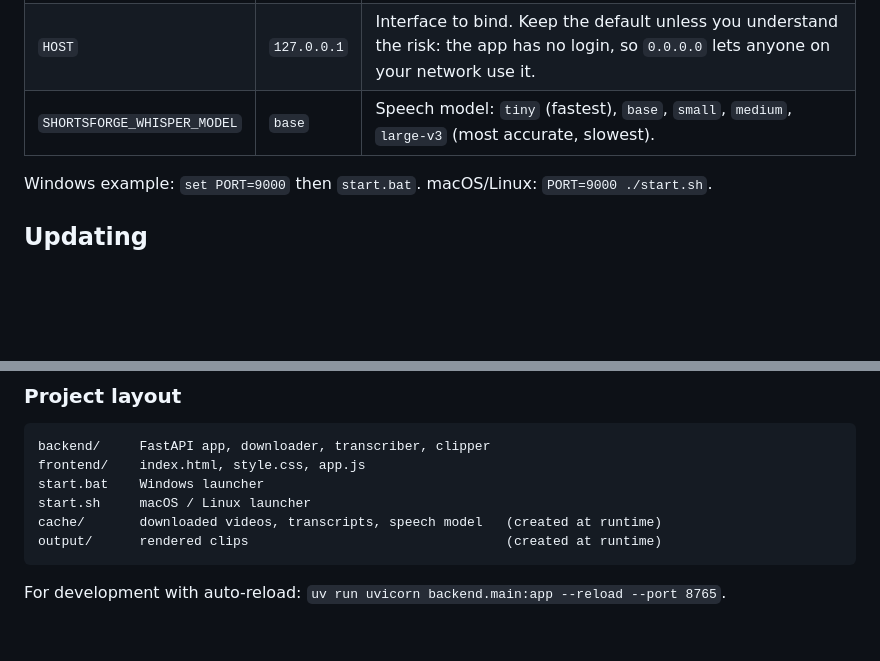
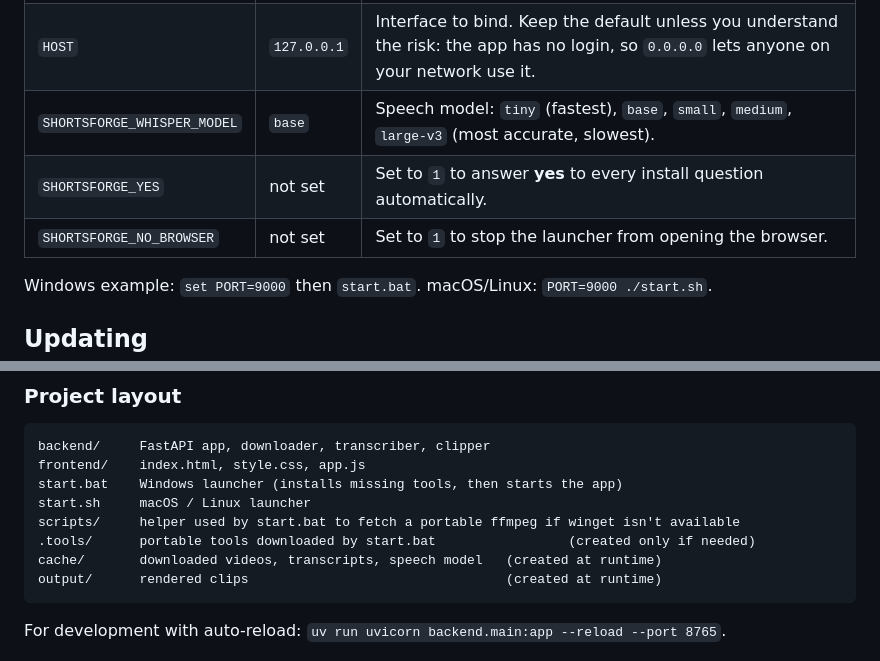
Before and after one commit to Eshaan0110/shortsforge, a Markdown page: README.md, 2 parts joined by grey strips. GitHub-like rendering; blank space fills up the shorter version.

````diff
--- a/README.md
+++ b/README.md
@@ -99,6 +123,8 @@ Set these as environment variables before running `start.bat` / `start.sh`:
 | `PORT` | `8765` | Port the app listens on. |
 | `HOST` | `127.0.0.1` | Interface to bind. Keep the default unless you understand the risk: the app has no login, so `0.0.0.0` lets anyone on your network use it. |
 | `SHORTSFORGE_WHISPER_MODEL` | `base` | Speech model: `tiny` (fastest), `base`, `small`, `medium`, `large-v3` (most accurate, slowest). |
+| `SHORTSFORGE_YES` | not set | Set to `1` to answer **yes** to every install question automatically. |
+| `SHORTSFORGE_NO_BROWSER` | not set | Set to `1` to stop the launcher from opening the browser. |
 
 Windows example: `set PORT=9000` then `start.bat`. macOS/Linux: `PORT=9000 ./start.sh`.
 
@@ -179,8 +206,10 @@ Tool failures return `{"detail": {"error": "...", "stderr": "..."}}`.
 ```
 backend/     FastAPI app, downloader, transcriber, clipper
 frontend/    index.html, style.css, app.js
-start.bat    Windows launcher
+start.bat    Windows launcher (installs missing tools, then starts the app)
 start.sh     macOS / Linux launcher
+scripts/     helper used by start.bat to fetch a portable ffmpeg if winget isn't available
+.tools/      portable tools downloaded by start.bat                 (created only if needed)
 cache/       downloaded videos, transcripts, speech model   (created at runtime)
 output/      rendered clips                                 (created at runtime)
 ```
````
Also changed, not shown: other parts of README.md (+44 -19 lines).
